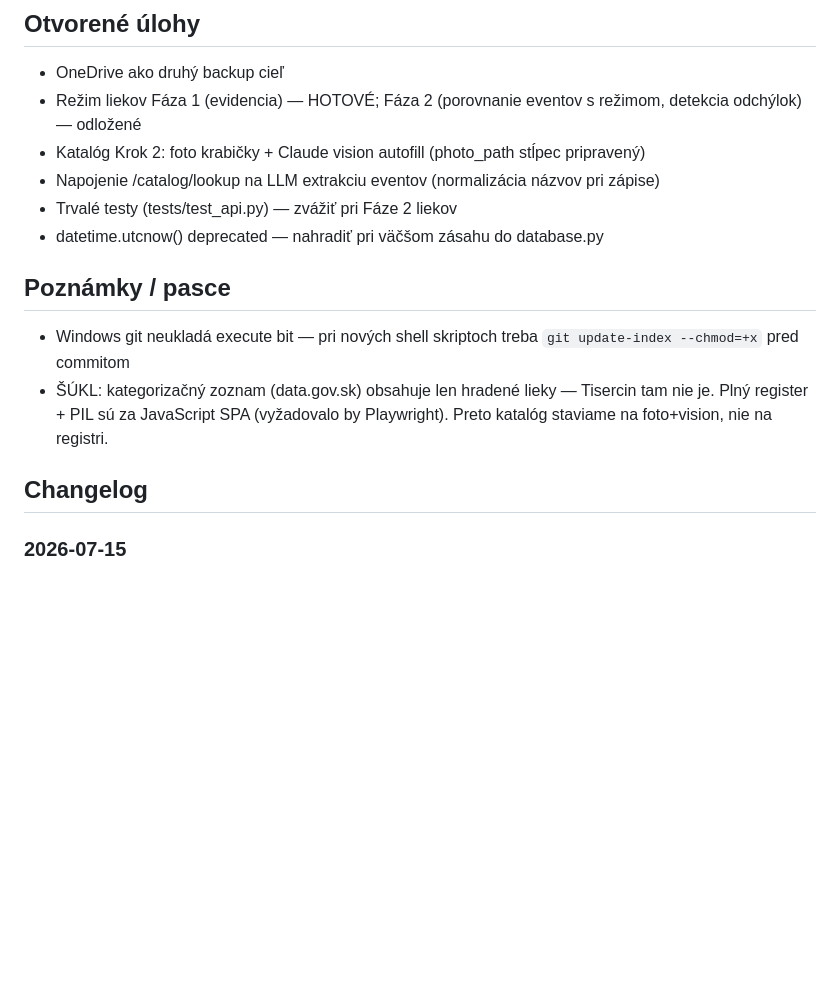
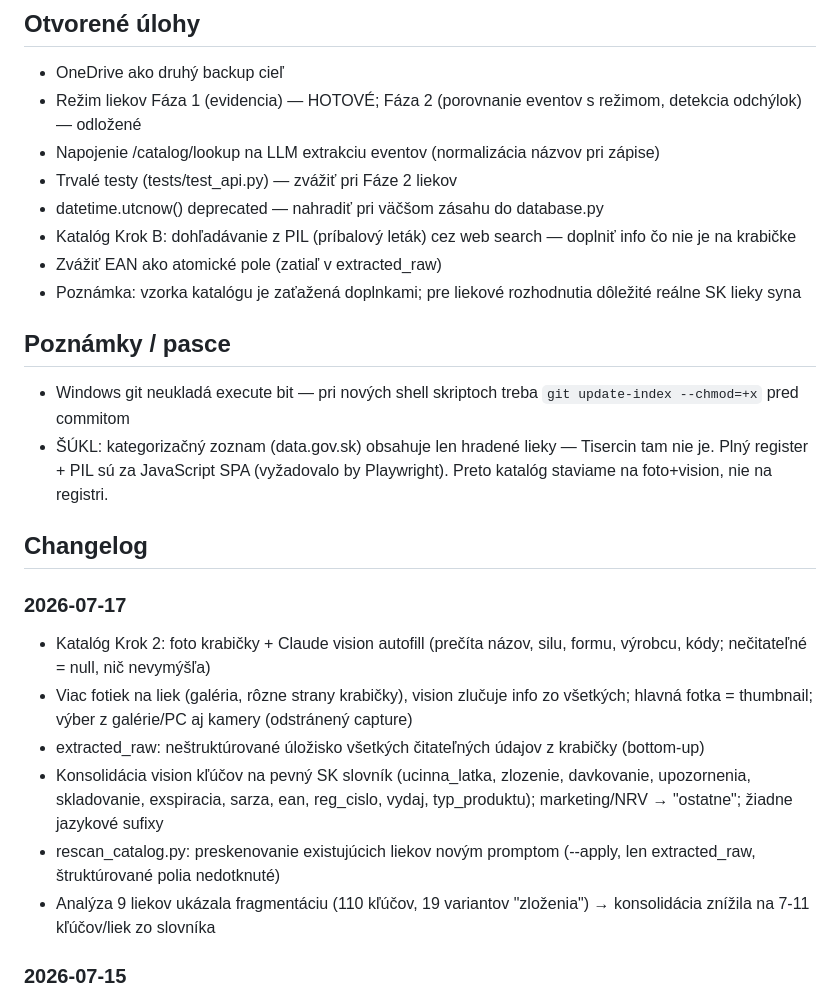
Before and after one commit to ampulaprojects/daylog, a Markdown page: CONTEXT.md, the part around the change. Rendered like a GitHub page; blank space fills up the shorter version.

Commit message:
docs: catalog Krok 2 — photo scan, multi-photo, key consolidation

```diff
--- a/CONTEXT.md
+++ b/CONTEXT.md
@@ -67,10 +67,12 @@ Cieľ: zbierať čo najviac dát, hľadať vzory.
 
 - OneDrive ako druhý backup cieľ
 - Režim liekov Fáza 1 (evidencia) — HOTOVÉ; Fáza 2 (porovnanie eventov s režimom, detekcia odchýlok) — odložené
-- Katalóg Krok 2: foto krabičky + Claude vision autofill (photo_path stĺpec pripravený)
 - Napojenie /catalog/lookup na LLM extrakciu eventov (normalizácia názvov pri zápise)
 - Trvalé testy (tests/test_api.py) — zvážiť pri Fáze 2 liekov
 - datetime.utcnow() deprecated — nahradiť pri väčšom zásahu do database.py
+- Katalóg Krok B: dohľadávanie z PIL (príbalový leták) cez web search — doplniť info čo nie je na krabičke
+- Zvážiť EAN ako atomické pole (zatiaľ v extracted_raw)
+- Poznámka: vzorka katalógu je zaťažená doplnkami; pre liekové rozhodnutia dôležité reálne SK lieky syna
 
 ## Poznámky / pasce
 
@@ -78,6 +80,14 @@ Cieľ: zbierať čo najviac dát, hľadať vzory.
 - ŠÚKL: kategorizačný zoznam (data.gov.sk) obsahuje len hradené lieky — Tisercin tam nie je. Plný register + PIL sú za JavaScript SPA (vyžadovalo by Playwright). Preto katalóg staviame na foto+vision, nie na registri.
 
 ## Changelog
+
+### 2026-07-17
+- Katalóg Krok 2: foto krabičky + Claude vision autofill (prečíta názov, silu, formu, výrobcu, kódy; nečitateľné = null, nič nevymýšľa)
+- Viac fotiek na liek (galéria, rôzne strany krabičky), vision zlučuje info zo všetkých; hlavná fotka = thumbnail; výber z galérie/PC aj kamery (odstránený capture)
+- extracted_raw: neštruktúrované úložisko všetkých čitateľných údajov z krabičky (bottom-up)
+- Konsolidácia vision kľúčov na pevný SK slovník (ucinna_latka, zlozenie, davkovanie, upozornenia, skladovanie, exspiracia, sarza, ean, reg_cislo, vydaj, typ_produktu); marketing/NRV → "ostatne"; žiadne jazykové sufixy
+- rescan_catalog.py: preskenovanie existujúcich liekov novým promptom (--apply, len extracted_raw, štruktúrované polia nedotknuté)
+- Analýza 9 liekov ukázala fragmentáciu (110 kľúčov, 19 variantov "zloženia") → konsolidácia znížila na 7-11 kľúčov/liek zo slovníka
 
 ### 2026-07-15
 - Katalóg liekov (/catalog): referenčná príručka liekov s aliasmi pre normalizáciu názvov z diktovania (Orfiril/Ofriril/Ofriliril → Orfiril Long)
```
